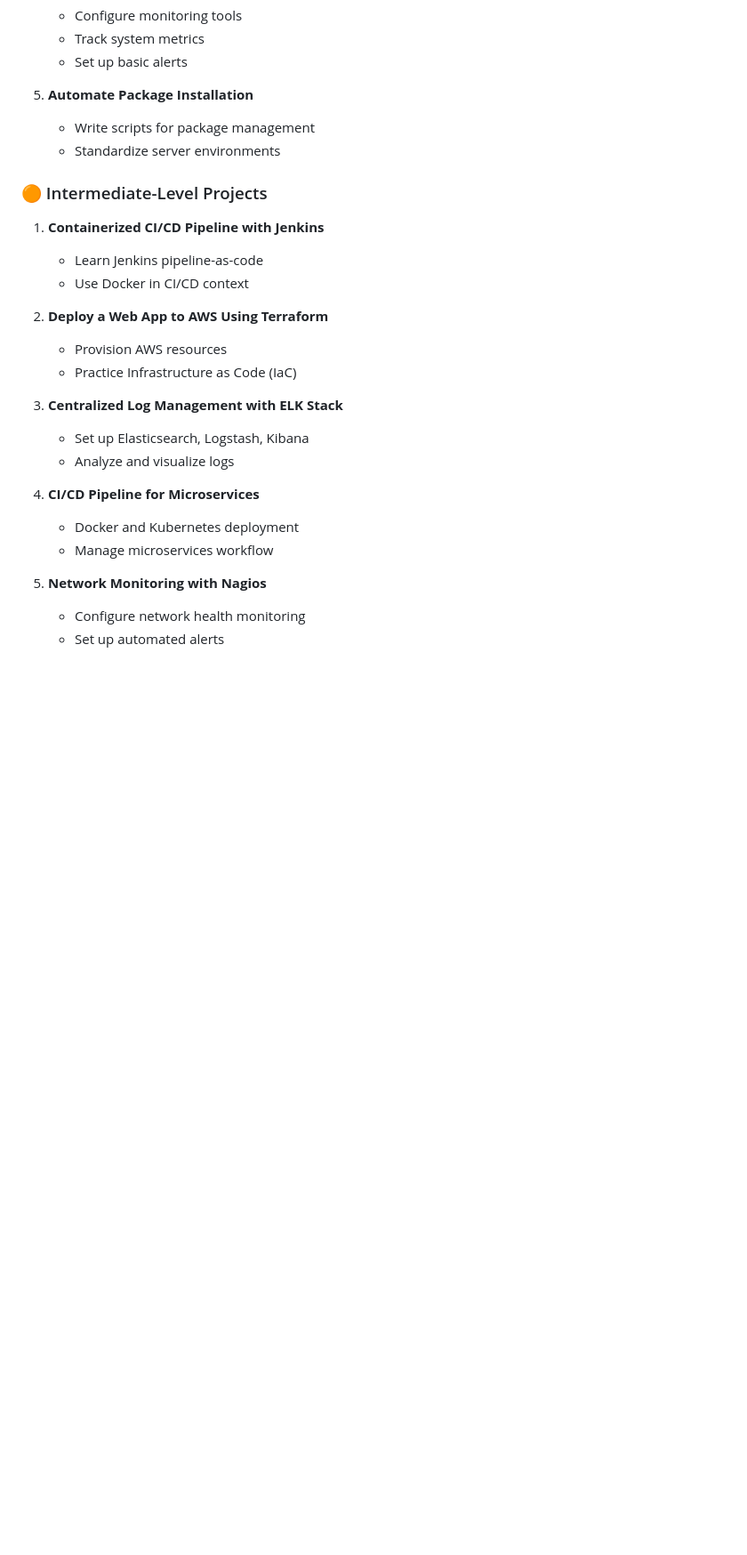
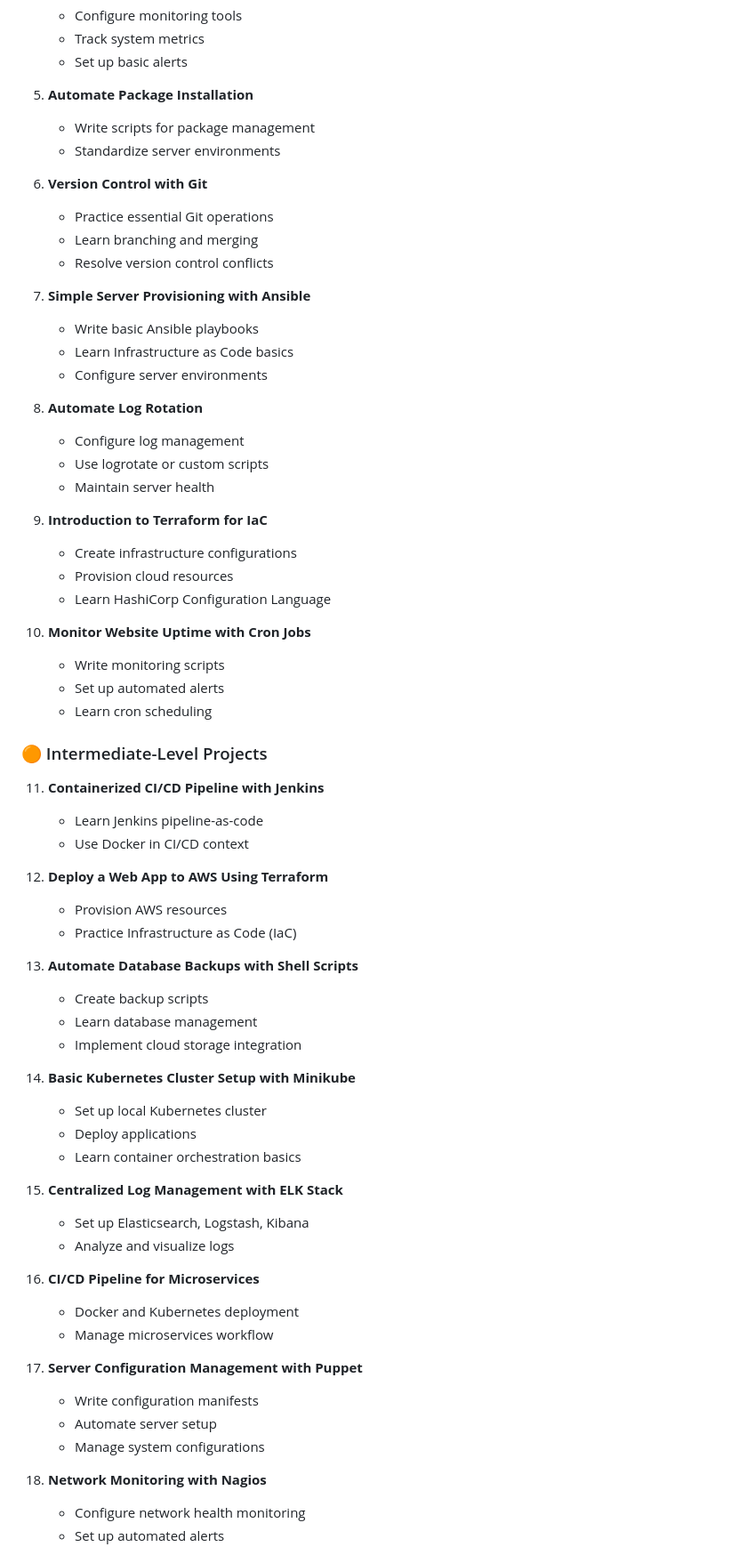
Before and after one commit to zpratikpathak/Awesome-25-DevOps-Project, a Markdown page: README.md, the part around the change printed below. Shown: that part at 89% size. Rendered like a GitHub page; blank space fills up the shorter version.

```diff
--- a/README.md
+++ b/README.md
@@ -30,23 +30,64 @@ This repository contains a comprehensive collection of DevOps projects designed
    - Write scripts for package management
    - Standardize server environments
 
+6. **Version Control with Git**
+   - Practice essential Git operations
+   - Learn branching and merging
+   - Resolve version control conflicts
+
+7. **Simple Server Provisioning with Ansible**
+   - Write basic Ansible playbooks
+   - Learn Infrastructure as Code basics
+   - Configure server environments
+
+8. **Automate Log Rotation**
+   - Configure log management
+   - Use logrotate or custom scripts
+   - Maintain server health
+
+9. **Introduction to Terraform for IaC**
+   - Create infrastructure configurations
+   - Provision cloud resources
+   - Learn HashiCorp Configuration Language
+
+10. **Monitor Website Uptime with Cron Jobs**
+    - Write monitoring scripts
+    - Set up automated alerts
+    - Learn cron scheduling
+
 ### 🟠 Intermediate-Level Projects
-1. **Containerized CI/CD Pipeline with Jenkins**
-   - Learn Jenkins pipeline-as-code
-   - Use Docker in CI/CD context
+11. **Containerized CI/CD Pipeline with Jenkins**
+    - Learn Jenkins pipeline-as-code
+    - Use Docker in CI/CD context
 
-2. **Deploy a Web App to AWS Using Terraform**
-   - Provision AWS resources
-   - Practice Infrastructure as Code (IaC)
+12. **Deploy a Web App to AWS Using Terraform**
+    - Provision AWS resources
+    - Practice Infrastructure as Code (IaC)
 
-3. **Centralized Log Management with ELK Stack**
-   - Set up Elasticsearch, Logstash, Kibana
-   - Analyze and visualize logs
+13. **Automate Database Backups with Shell Scripts**
+    - Create backup scripts
+    - Learn database management
+    - Implement cloud storage integration
 
-4. **CI/CD Pipeline for Microservices**
-   - Docker and Kubernetes deployment
-   - Manage microservices workflow
+14. **Basic Kubernetes Cluster Setup with Minikube**
+    - Set up local Kubernetes cluster
+    - Deploy applications
+    - Learn container orchestration basics
 
-5. **Network Monitoring with Nagios**
-   - Configure network health monitoring
-   - Set up automated alerts
+15. **Centralized Log Management with ELK Stack**
+    - Set up Elasticsearch, Logstash, Kibana
+    - Analyze and visualize logs
+
+16. **CI/CD Pipeline for Microservices**
+    - Docker and Kubernetes deployment
+    - Manage microservices workflow
+
+17. **Server Configuration Management with Puppet**
+    - Write configuration manifests
+    - Automate server setup
+    - Manage system configurations
+
+18. **Network Monitoring with Nagios**
+    - Configure network health monitoring
+    - Set up automated alerts
+
```
Also changed, not shown: other parts of README.md (+53 -18 lines).
